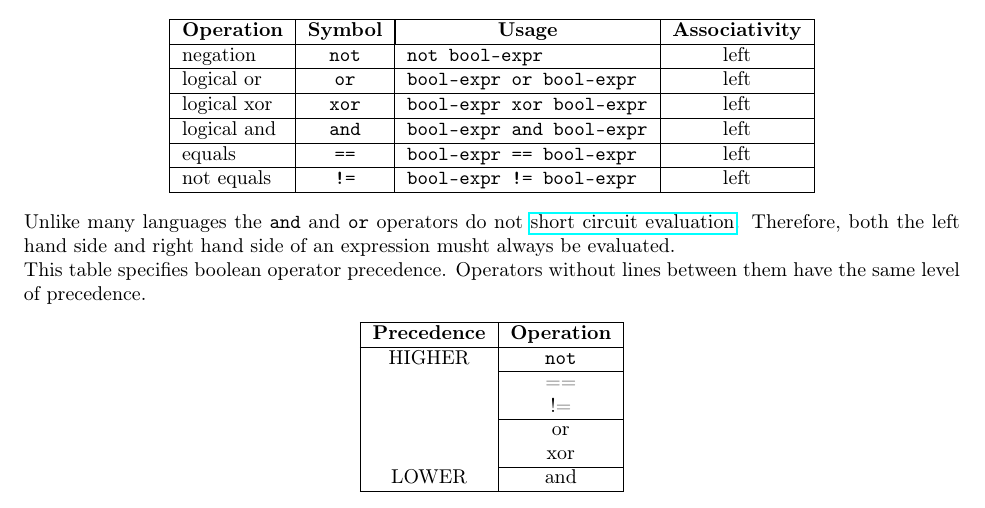
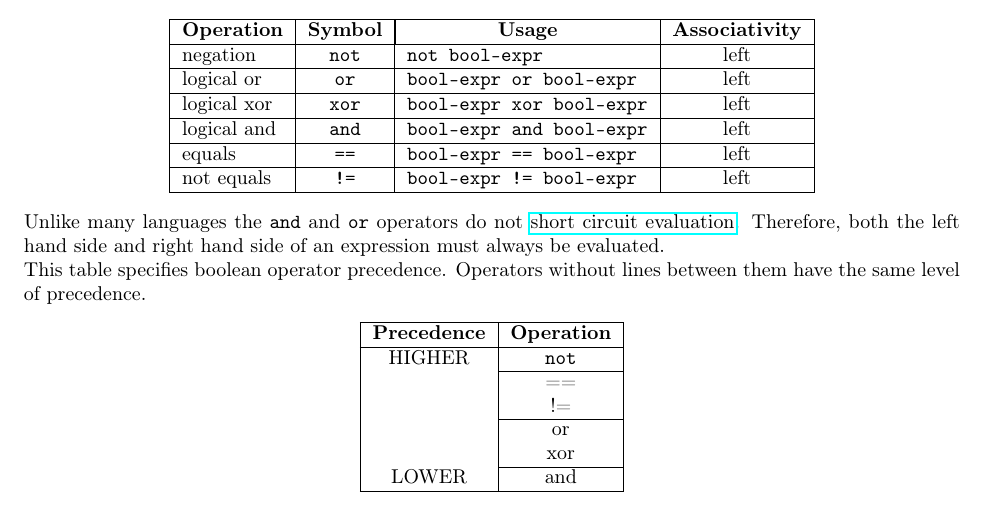
Before and after one commit to cmput415/415-docs, a LaTeX document (gazprea/sections/types/boolean.tex): part of the page, cut so that both start at the same text. Compiled offline with pdfLaTeX.

Commit message:
Fix spelling.

```diff
--- a/gazprea/sections/types/boolean.tex
+++ b/gazprea/sections/types/boolean.tex
@@ -47,7 +47,7 @@ The following operations are defined between boolean values. In all of the usage
 
 Unlike many languages the \code{and} and \code{or} operators do not
 \href{https://en.wikipedia.org/wiki/Short-circuit_evaluation}{short circuit evaluation}. Therefore,
-both the left hand side and right hand side of an expression musht always be evaluated.
+both the left hand side and right hand side of an expression must always be evaluated.
 
 This table specifies boolean operator precedence. Operators without lines between them have the same
 level of precedence.
```
